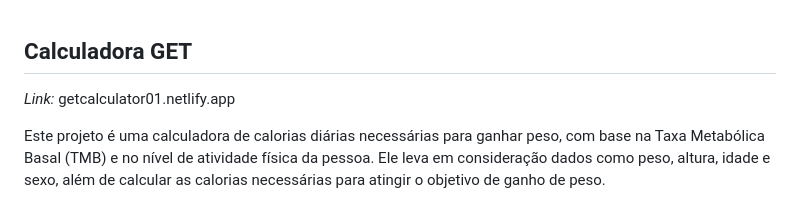
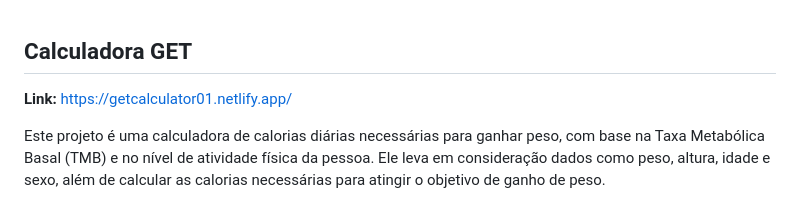
Before and after one commit to devdaniel28/GET-Calculator, a Markdown page: README.md, the part around the change printed below. GitHub-like rendering.

```diff
--- a/README.md
+++ b/README.md
@@ -1,6 +1,6 @@
 ## Calculadora GET
 
-*Link:* getcalculator01.netlify.app
+**Link:** https://getcalculator01.netlify.app/
 
 Este projeto é uma calculadora de calorias diárias necessárias para ganhar peso, com base na Taxa Metabólica Basal (TMB) e no nível de atividade física da pessoa. Ele leva em consideração dados como peso, altura, idade e sexo, além de calcular as calorias necessárias para atingir o objetivo de ganho de peso.
 
```
Also changed, not shown: other parts of README.md (+1 -1 lines).
